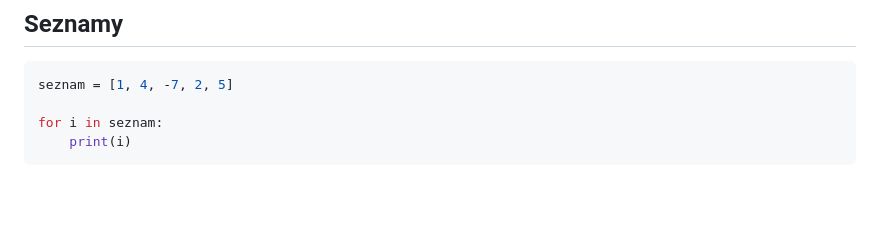
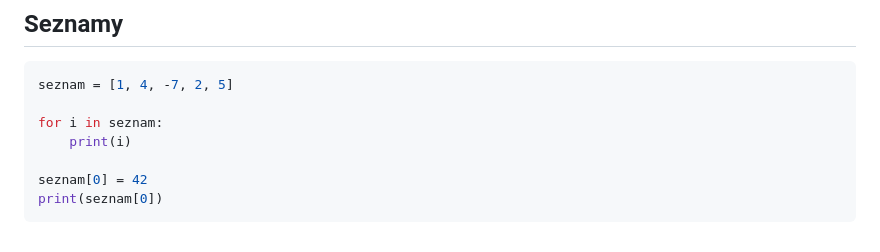
Before and after one commit to kohuto/gpisnicka, a Markdown page: programovani_algoritmizace/cheatsheet.md, the part around the change. GitHub-like rendering; blank space fills up the shorter version.

````diff
--- a/programovani_algoritmizace/cheatsheet.md
+++ b/programovani_algoritmizace/cheatsheet.md
@@ -69,4 +69,7 @@ seznam = [1, 4, -7, 2, 5]
 
 for i in seznam:
     print(i)
+
+seznam[0] = 42
+print(seznam[0])
 ```
````
Also changed, not shown: images/python_download.png (added).
